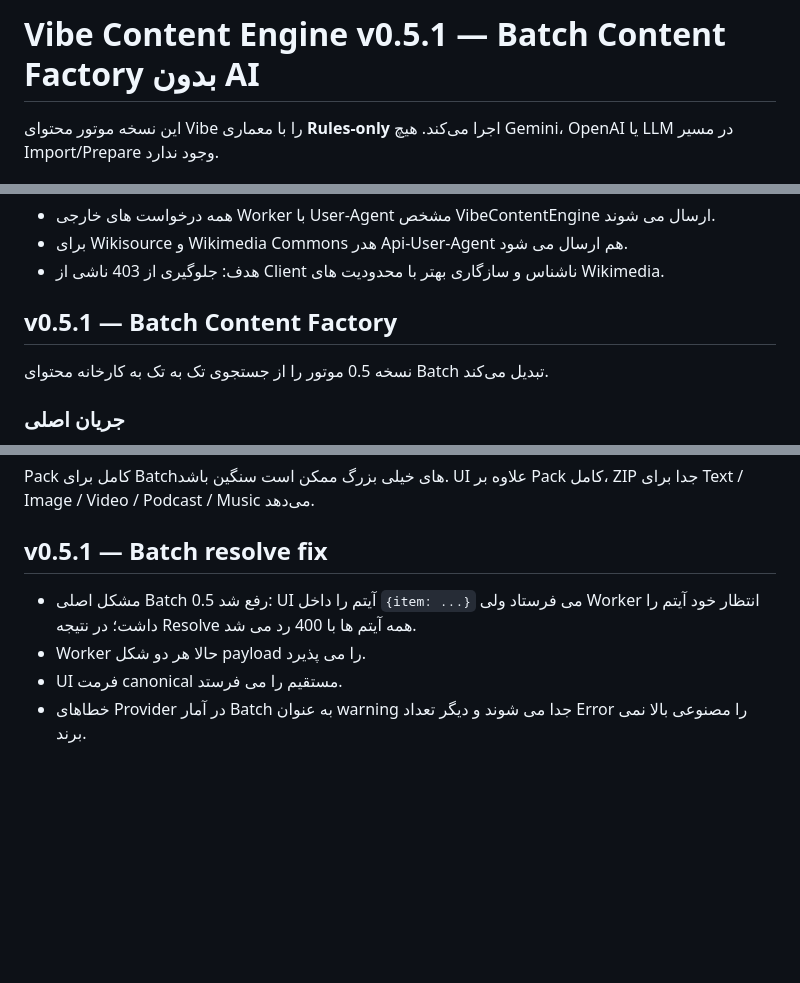
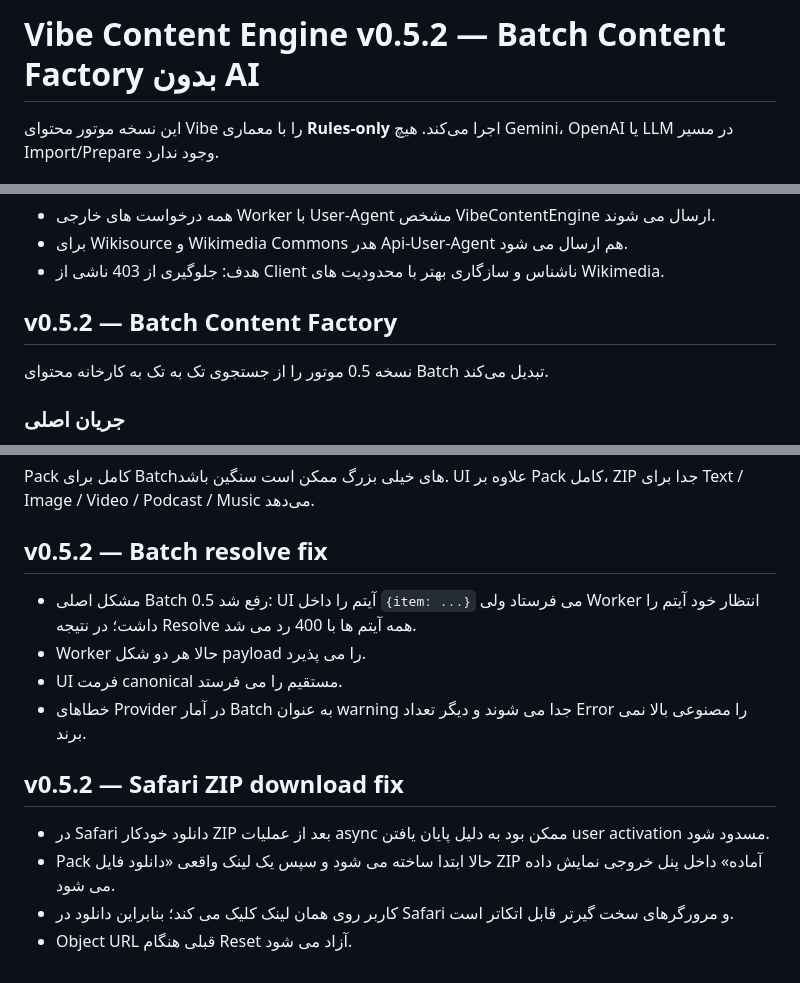
Before and after one commit to mehdivalipour/vibe-content-engine, a Markdown page: README.md, 3 parts joined by grey strips. Rendered like a GitHub page; blank space fills up the shorter version.

Commit message:
Document Safari ZIP download fix

```diff
--- a/README.md
+++ b/README.md
@@ -1,4 +1,4 @@
-# Vibe Content Engine v0.5.1 — Batch Content Factory بدون AI
+# Vibe Content Engine v0.5.2 — Batch Content Factory بدون AI
 
 این نسخه موتور محتوای Vibe را با معماری **Rules-only** اجرا می‌کند. هیچ Gemini، OpenAI یا LLM در مسیر Import/Prepare وجود ندارد.
 
@@ -172,7 +172,7 @@ npx wrangler secret put PIXABAY_API_KEY
 - هدف: جلوگیری از 403 ناشی از Client ناشناس و سازگاری بهتر با محدودیت های Wikimedia.
 
 
-## v0.5.1 — Batch Content Factory
+## v0.5.2 — Batch Content Factory
 
 نسخه 0.5 موتور را از جستجوی تک به تک به کارخانه محتوای Batch تبدیل می‌کند.
 
@@ -225,9 +225,17 @@ Vibe-Pack/
 Pack کامل برای Batchهای خیلی بزرگ ممکن است سنگین باشد. UI علاوه بر Pack کامل، ZIP جدا برای Text / Image / Video / Podcast / Music می‌دهد.
 
 
-## v0.5.1 — Batch resolve fix
+## v0.5.2 — Batch resolve fix
 
 - مشکل اصلی Batch 0.5 رفع شد: UI آیتم را داخل `{item: ...}` می فرستاد ولی Worker انتظار خود آیتم را داشت؛ در نتیجه Resolve همه آیتم ها با 400 رد می شد.
 - Worker حالا هر دو شکل payload را می پذیرد.
 - UI فرمت canonical مستقیم را می فرستد.
 - خطاهای Provider در آمار Batch به عنوان warning جدا می شوند و دیگر تعداد Error را مصنوعی بالا نمی برند.
+
+
+## v0.5.2 — Safari ZIP download fix
+
+- در Safari دانلود خودکار ZIP بعد از عملیات async ممکن بود به دلیل پایان یافتن user activation مسدود شود.
+- Pack حالا ابتدا ساخته می شود و سپس یک لینک واقعی «دانلود فایل ZIP آماده» داخل پنل خروجی نمایش داده می شود.
+- کاربر روی همان لینک کلیک می کند؛ بنابراین دانلود در Safari و مرورگرهای سخت گیرتر قابل اتکاتر است.
+- Object URL قبلی هنگام Reset آزاد می شود.
```
